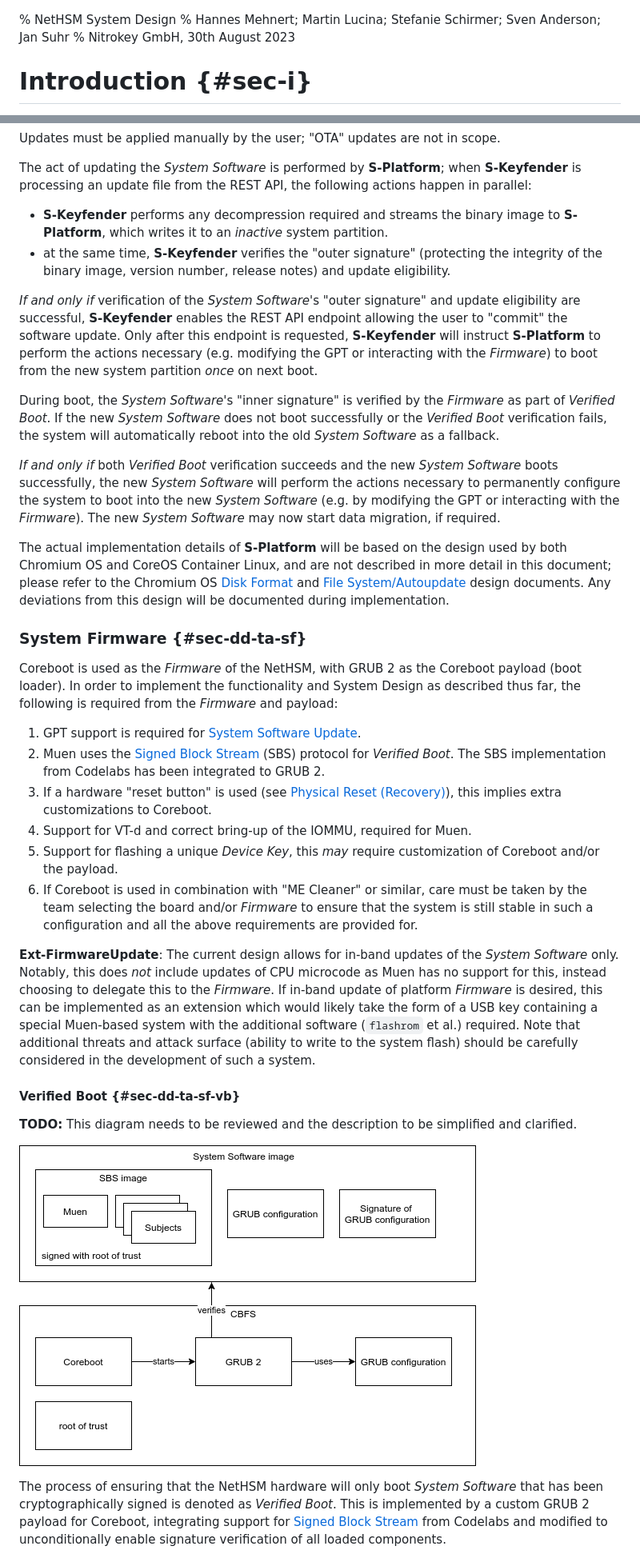
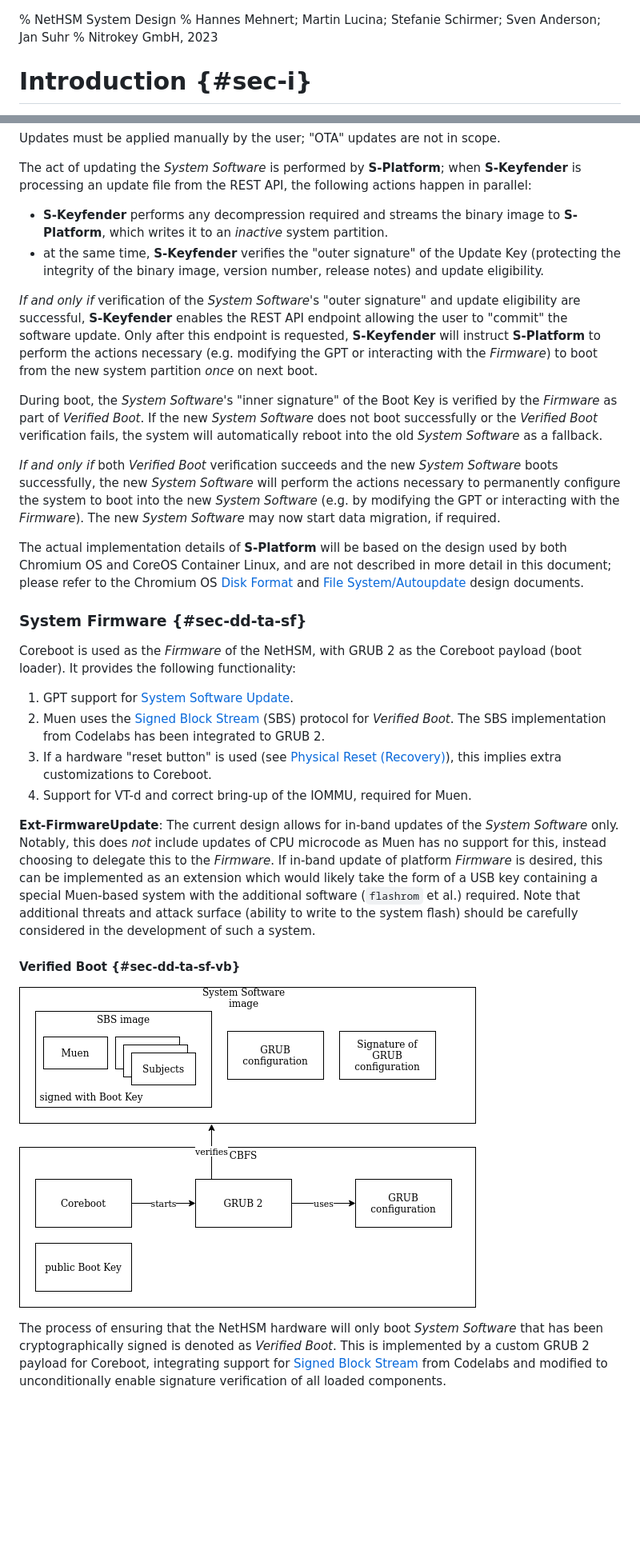
Before and after one commit to Nitrokey/nethsm, a Markdown page: docs/system-design.md, 2 parts joined by grey strips. Shown: that part at 80% size. Drawn GitHub-style; pictures changed too: docs/verified-boot.png; blank space fills up the shorter version.

```diff
--- a/docs/system-design.md
+++ b/docs/system-design.md
@@ -1,6 +1,6 @@
 % NetHSM System Design
 % Hannes Mehnert; Martin Lucina; Stefanie Schirmer; Sven Anderson; Jan Suhr
-% Nitrokey GmbH, 30th August 2023
+% Nitrokey GmbH, 2023
 
 # Introduction {#sec-i}
 
@@ -511,15 +484,15 @@ Updates must be applied manually by the user; "OTA" updates are not in scope.
 The act of updating the _System Software_ is performed by **S-Platform**; when **S-Keyfender** is processing an update file from the REST API, the following actions happen in parallel:
 
 - **S-Keyfender** performs any decompression required and streams the binary image to **S-Platform**, which writes it to an _inactive_ system partition.
-- at the same time, **S-Keyfender** verifies the "outer signature" (protecting the integrity of the binary image, version number, release notes) and update eligibility.
+- at the same time, **S-Keyfender** verifies the "outer signature" of the Update Key (protecting the integrity of the binary image, version number, release notes) and update eligibility.
 
 _If and only if_ verification of the _System Software_'s "outer signature" and update eligibility are successful, **S-Keyfender** enables the REST API endpoint allowing the user to "commit" the software update. Only after this endpoint is requested, **S-Keyfender** will instruct **S-Platform** to perform the actions necessary (e.g. modifying the GPT or interacting with the _Firmware_) to boot from the new system partition _once_ on next boot.
 
-During boot, the _System Software_'s "inner signature" is verified by the _Firmware_ as part of _Verified Boot_. If the new _System Software_ does not boot successfully or the _Verified Boot_ verification fails, the system will automatically reboot into the old _System Software_ as a fallback.
+During boot, the _System Software_'s "inner signature" of the Boot Key is verified by the _Firmware_ as part of _Verified Boot_. If the new _System Software_ does not boot successfully or the _Verified Boot_ verification fails, the system will automatically reboot into the old _System Software_ as a fallback.
 
 _If and only if_ both _Verified Boot_ verification succeeds and the new _System Software_ boots successfully, the new _System Software_ will perform the actions necessary to permanently configure the system to boot into the new _System Software_ (e.g. by modifying the GPT or interacting with the _Firmware_). The new _System Software_ may now start data migration, if required.
 
-The actual implementation details of **S-Platform** will be based on the design used by both Chromium OS and CoreOS Container Linux, and are not described in more detail in this document; please refer to the Chromium OS [Disk Format][chromium-disk] and [File System/Autoupdate][chromium-autoupdate] design documents. Any deviations from this design will be documented during implementation.
+The actual implementation details of **S-Platform** will be based on the design used by both Chromium OS and CoreOS Container Linux, and are not described in more detail in this document; please refer to the Chromium OS [Disk Format][chromium-disk] and [File System/Autoupdate][chromium-autoupdate] design documents.
 
 [chromium-disk]: http://www.chromium.org/chromium-os/chromiumos-design-docs/disk-format
 [chromium-autoupdate]: https://www.chromium.org/chromium-os/chromiumos-design-docs/filesystem-autoupdate
@@ -527,22 +500,18 @@ The actual implementation details of **S-Platform** will be based on the design
 
 ### System Firmware {#sec-dd-ta-sf}
 
-Coreboot is used as the _Firmware_ of the NetHSM, with GRUB 2 as the Coreboot payload (boot loader). In order to implement the functionality and System Design as described thus far, the following is required from the _Firmware_ and payload:
+Coreboot is used as the _Firmware_ of the NetHSM, with GRUB 2 as the Coreboot payload (boot loader). It provides the following functionality:
 
-1. GPT support is required for [System Software Update](#sec-dd-ta-ssu).
+1. GPT support for [System Software Update](#sec-dd-ta-ssu).
 2. Muen uses the [Signed Block Stream][sbs-spec] (SBS) protocol for _Verified Boot_. The SBS implementation from Codelabs has been integrated to GRUB 2.
 3. If a hardware "reset button" is used (see [Physical Reset (Recovery)](#sec-us-rtfd-pr)), this implies extra customizations to Coreboot.
 4. Support for VT-d and correct bring-up of the IOMMU, required for Muen.
-5. Support for flashing a unique _Device Key_, this _may_ require customization of Coreboot and/or the payload.
-6. If Coreboot is used in combination with "ME Cleaner" or similar, care must be taken by the team selecting the board and/or _Firmware_ to ensure that the system is still stable in such a configuration and all the above requirements are provided for.
 
 [sbs-spec]: https://www.codelabs.ch/download/bsbsc-spec.pdf
 
 **Ext-FirmwareUpdate**: The current design allows for in-band updates of the _System Software_ only. Notably, this does _not_ include updates of CPU microcode as Muen has no support for this, instead choosing to delegate this to the _Firmware_. If in-band update of platform _Firmware_ is desired, this can be implemented as an extension which would likely take the form of a USB key containing a special Muen-based system with the additional software (`flashrom` et al.) required. Note that additional threats and attack surface (ability to write to the system flash) should be carefully considered in the development of such a system.
 
 #### Verified Boot {#sec-dd-ta-sf-vb}
-
-**TODO:** This diagram needs to be reviewed and the description to be simplified and clarified.
 
 ![](verified-boot.png)
 
```
Also changed, not shown: other parts of docs/system-design.md (+74 -74 lines), docs/EncryptionArchitecture.png, 1 other file.
